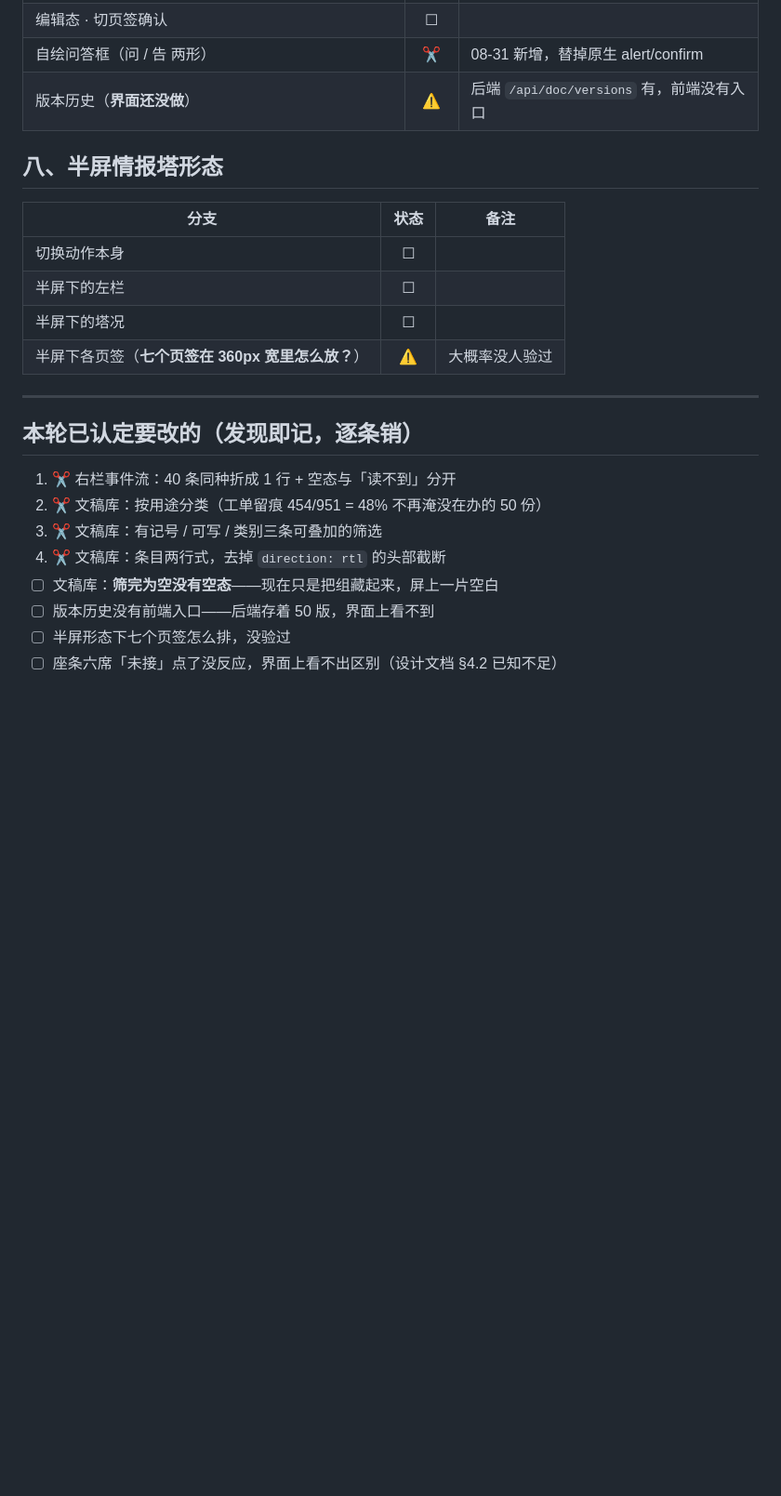
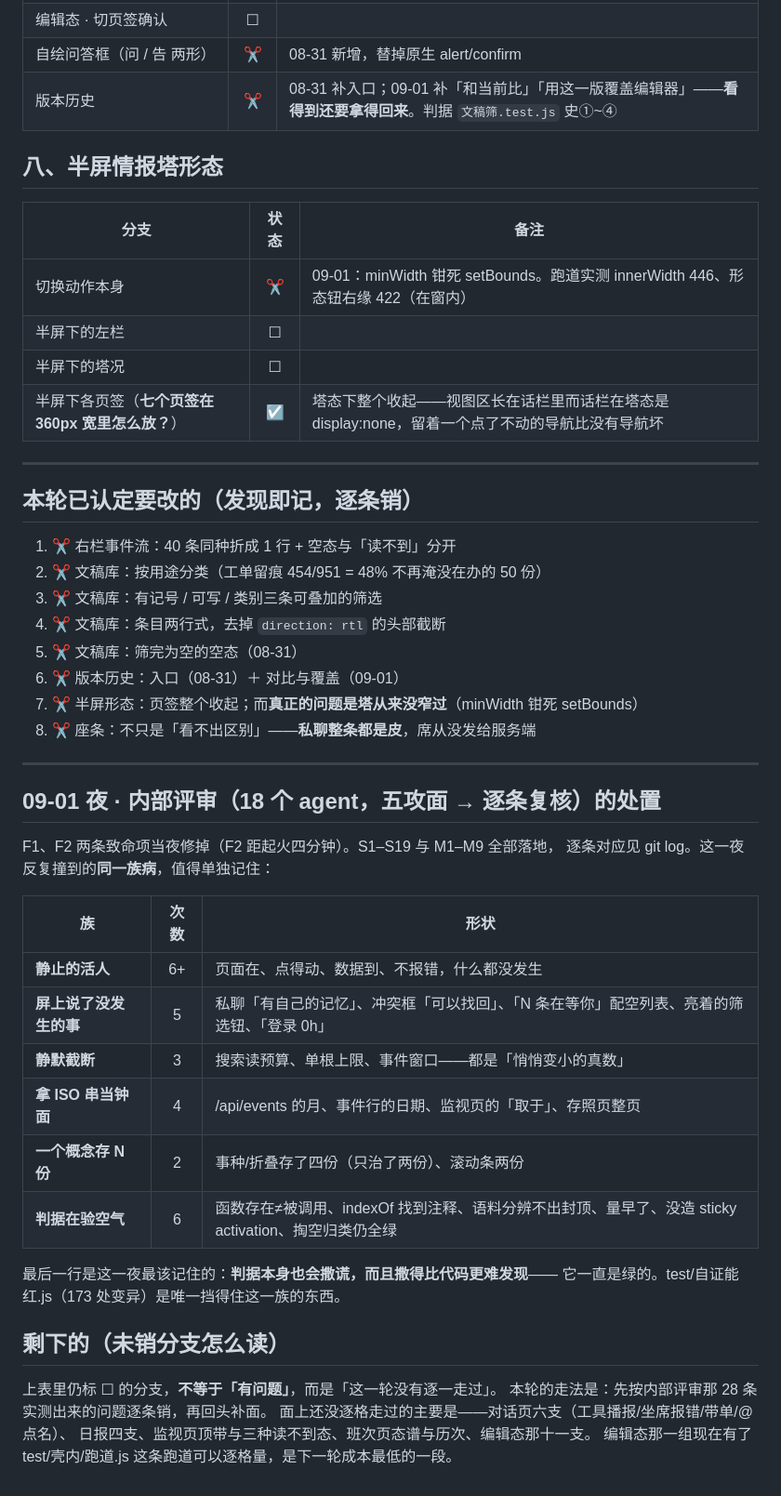
Before and after one commit to suxing412/gamedev-terminal-legacy, a Markdown page: docs/流程树-2026-08-31.md, the part around one of its changes. Shown at 93% size. GitHub-like rendering; blank space fills up the shorter version.

```diff
--- a/docs/流程树-2026-08-31.md
+++ b/docs/流程树-2026-08-31.md
@@ -119,16 +119,16 @@
 | 编辑态 · 退出确认（草况按记录说话） | ☐ | |
 | 编辑态 · 切页签确认 | ☐ | |
 | 自绘问答框（问 / 告 两形） | ✂ | 08-31 新增，替掉原生 alert/confirm |
-| 版本历史（**界面还没做**） | ⚠ | 后端 `/api/doc/versions` 有，前端没有入口 |
+| 版本历史 | ✂ | 08-31 补入口；09-01 补「和当前比」「用这一版覆盖编辑器」——**看得到还要拿得回来**。判据 `文稿筛.test.js` 史①~④ |
 
 ## 八、半屏情报塔形态
 
 | 分支 | 状态 | 备注 |
 |---|:--:|---|
-| 切换动作本身 | ☐ | |
+| 切换动作本身 | ✂ | 09-01：minWidth 钳死 setBounds。跑道实测 innerWidth 446、形态钮右缘 422（在窗内） |
 | 半屏下的左栏 | ☐ | |
 | 半屏下的塔况 | ☐ | |
-| 半屏下各页签（**七个页签在 360px 宽里怎么放？**） | ⚠ | 大概率没人验过 |
+| 半屏下各页签（**七个页签在 360px 宽里怎么放？**） | ☑ | 塔态下整个收起——视图区长在话栏里而话栏在塔态是 display:none，留着一个点了不动的导航比没有导航坏 |
 
 ---
 
@@ -138,7 +138,34 @@
 2. ✂ 文稿库：按用途分类（工单留痕 454/951 = 48% 不再淹没在办的 50 份）
 3. ✂ 文稿库：有记号 / 可写 / 类别三条可叠加的筛选
 4. ✂ 文稿库：条目两行式，去掉 `direction: rtl` 的头部截断
-5. ☐ 文稿库：**筛完为空没有空态**——现在只是把组藏起来，屏上一片空白
-6. ☐ 版本历史没有前端入口——后端存着 50 版，界面上看不到
-7. ☐ 半屏形态下七个页签怎么排，没验过
-8. ☐ 座条六席「未接」点了没反应，界面上看不出区别（设计文档 §4.2 已知不足）
+5. ✂ 文稿库：筛完为空的空态（08-31）
+6. ✂ 版本历史：入口（08-31）＋ 对比与覆盖（09-01）
+7. ✂ 半屏形态：页签整个收起；而**真正的问题是塔从来没窄过**（minWidth 钳死 setBounds）
+8. ✂ 座条：不只是「看不出区别」——**私聊整条都是皮**，席从没发给服务端
+
+---
+
+## 09-01 夜 · 内部评审（18 个 agent，五攻面 → 逐条复核）的处置
+
+F1、F2 两条致命项当夜修掉（F2 距起火四分钟）。S1–S19 与 M1–M9 全部落地，
+逐条对应见 git log。这一夜反复撞到的**同一族病**，值得单独记住：
+
+| 族 | 次数 | 形状 |
+|---|:--:|---|
+| **静止的活人** | 6+ | 页面在、点得动、数据到、不报错，什么都没发生 |
+| **屏上说了没发生的事** | 5 | 私聊「有自己的记忆」、冲突框「可以找回」、「N 条在等你」配空列表、亮着的筛选钮、「登录 0h」 |
+| **静默截断** | 3 | 搜索读预算、单根上限、事件窗口——都是「悄悄变小的真数」 |
+| **拿 ISO 串当钟面** | 4 | /api/events 的月、事件行的日期、监视页的「取于」、存照页整页 |
+| **一个概念存 N 份** | 2 | 事种/折叠存了四份（只治了两份）、滚动条两份 |
+| **判据在验空气** | 6 | 函数存在≠被调用、indexOf 找到注释、语料分辨不出封顶、量早了、没造 sticky activation、掏空归类仍全绿 |
+
+最后一行是这一夜最该记住的：**判据本身也会撒谎，而且撒得比代码更难发现**——
+它一直是绿的。test/自证能红.js（173 处变异）是唯一挡得住这一族的东西。
+
+## 剩下的（未销分支怎么读）
+
+上表里仍标 ☐ 的分支，**不等于「有问题」**，而是「这一轮没有逐一走过」。
+本轮的走法是：先按内部评审那 28 条实测出来的问题逐条销，再回头补面。
+面上还没逐格走过的主要是——对话页六支（工具播报/坐席报错/带单/@点名）、
+日报四支、监视页顶带与三种读不到态、班次页态谱与历次、编辑态那十一支。
+编辑态那一组现在有了 test/壳内/跑道.js 这条跑道可以逐格量，是下一轮成本最低的一段。
```
Also changed, not shown: other parts of docs/流程树-2026-08-31.md (+19 -19 lines).
